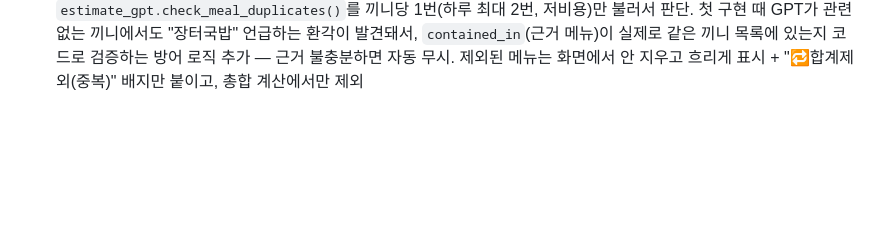
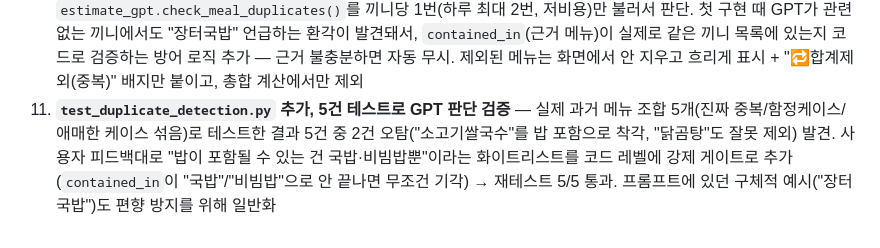
Before and after one commit to raphael807-t1/skala-meal-macros, a Markdown page: CHANGELOG.md, the part around the change. Drawn GitHub-style; blank space fills up the shorter version.

Commit message:
CHANGELOG 업데이트: 화이트리스트 게이트 및 테스트 결과 기록

```diff
--- a/CHANGELOG.md
+++ b/CHANGELOG.md
@@ -12,3 +12,4 @@
 8. **숫자 반올림 버그 수정** — 총합 계산 시 부동소수점 오차로 `21.400000000000002g` 같은 값이 나오던 것 수정, 전체 소수점 첫째자리로 통일
 9. **DB 매칭 품질 개선 완료** — DB 검색 성공 = 무조건 정확이 아님을 인지하고 3가지 수정: (a) `food_heuristics.py` 신설, 카테고리별 예상 1회 제공량으로 100g 기준 DB값을 스케일링(쌀밥 166kcal/100g → 실제 200g로 332kcal), (b) `nutrition_db.lookup_best()`가 검색 후보 10개 중 문자열 유사도(difflib) 최고점을 채택하고 유사도를 결과에 포함, 유사도에 따라 신뢰도 등급(high/medium) 차등 부여, (c) 카테고리별 kcal 상한선 기반 이상치 탐지(⚠️ 표시만, 원본값 수정 안 함). GPT 호출 추가 없이 전부 코드 로직으로 처리(비용 절감)
 10. **끼니 단위 이중계산 방지** — "장터국밥(밥 포함 완전식) + 쌀밥(별도 제공)"처럼 실제로는 밥이 중복 계산되는 반례 발견. `estimate_gpt.check_meal_duplicates()`를 끼니당 1번(하루 최대 2번, 저비용)만 불러서 판단. 첫 구현 때 GPT가 관련 없는 끼니에서도 "장터국밥" 언급하는 환각이 발견돼서, `contained_in`(근거 메뉴)이 실제로 같은 끼니 목록에 있는지 코드로 검증하는 방어 로직 추가 — 근거 불충분하면 자동 무시. 제외된 메뉴는 화면에서 안 지우고 흐리게 표시 + "🔁합계제외(중복)" 배지만 붙이고, 총합 계산에서만 제외
+11. **`test_duplicate_detection.py` 추가, 5건 테스트로 GPT 판단 검증** — 실제 과거 메뉴 조합 5개(진짜 중복/함정케이스/애매한 케이스 섞음)로 테스트한 결과 5건 중 2건 오탐("소고기쌀국수"를 밥 포함으로 착각, "닭곰탕"도 잘못 제외) 발견. 사용자 피드백대로 "밥이 포함될 수 있는 건 국밥·비빔밥뿐"이라는 화이트리스트를 코드 레벨에 강제 게이트로 추가(`contained_in`이 "국밥"/"비빔밥"으로 안 끝나면 무조건 기각) → 재테스트 5/5 통과. 프롬프트에 있던 구체적 예시("장터국밥")도 편향 방지를 위해 일반화
```
